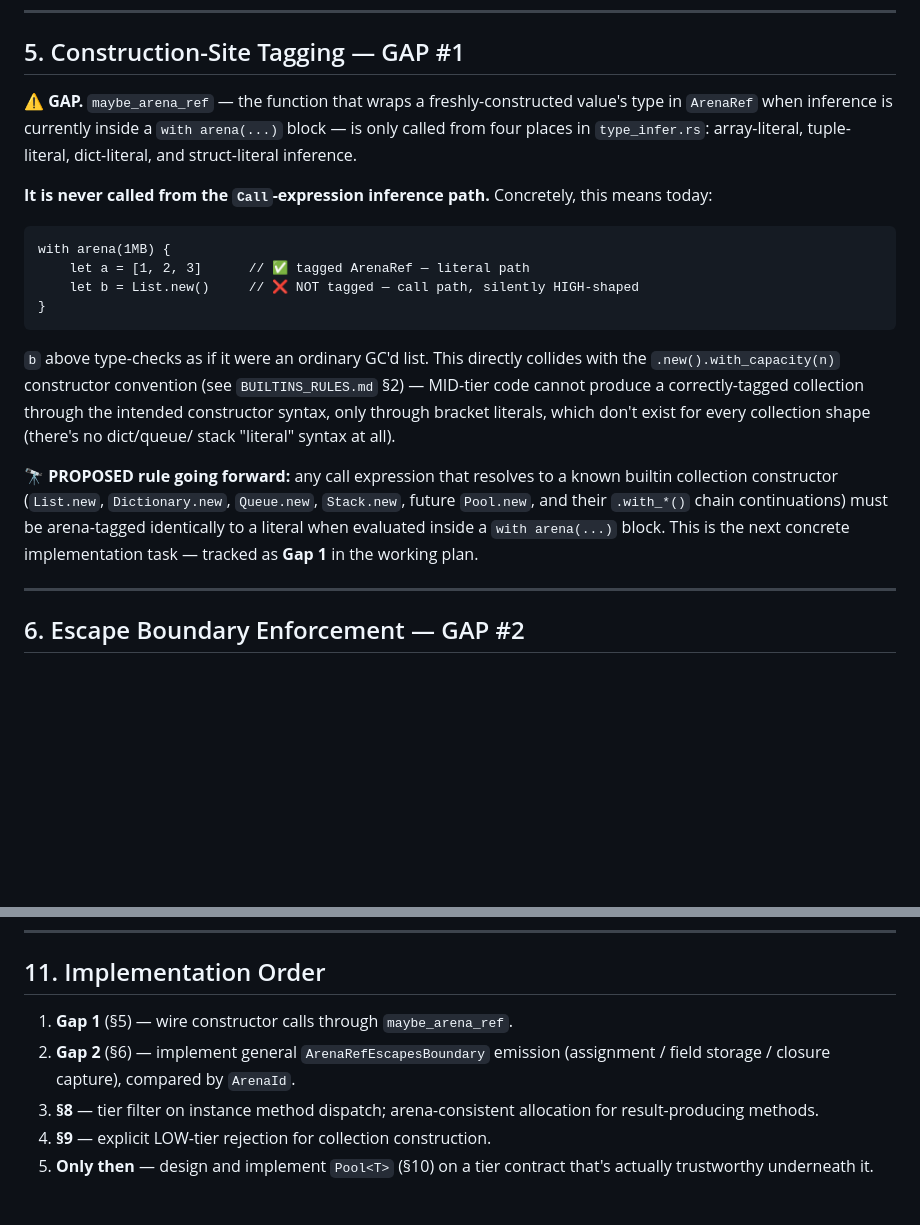
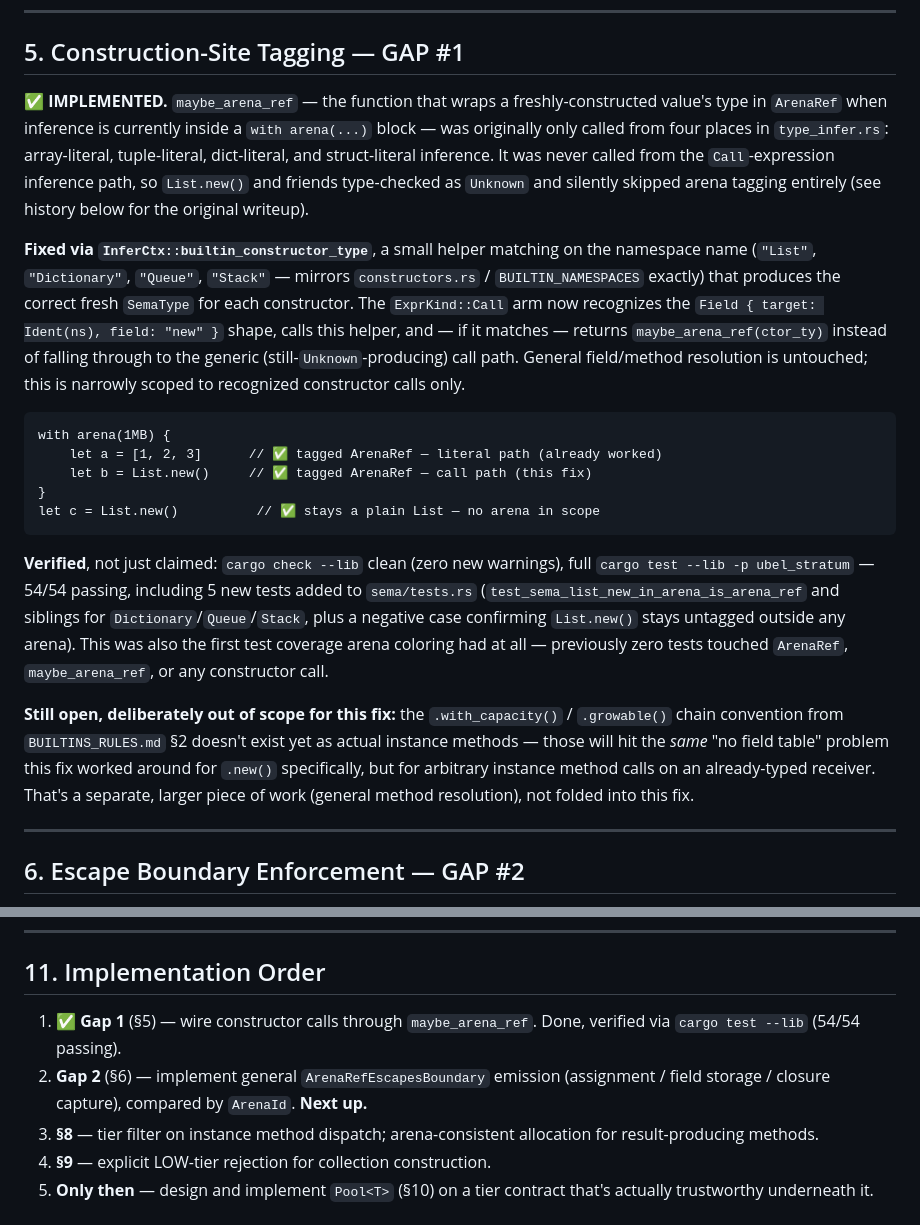
Before and after one commit to Mid-D-Man/ubel_stratum, a Markdown page: docs/MEMORY_MODEL.md, 2 parts joined by grey strips. Drawn GitHub-style; blank space fills up the shorter version.

````diff
--- a/docs/MEMORY_MODEL.md
+++ b/docs/MEMORY_MODEL.md
@@ -107,35 +107,47 @@ sections because §6 and §8 depend on it.
 
 ## 5. Construction-Site Tagging — GAP #1
 
-⚠️ **GAP.** `maybe_arena_ref` — the function that wraps a freshly-constructed
-value's type in `ArenaRef` when inference is currently inside a
-`with arena(...)` block — is only called from four places in
-`type_infer.rs`: array-literal, tuple-literal, dict-literal, and
-struct-literal inference.
+✅ **IMPLEMENTED.** `maybe_arena_ref` — the function that wraps a
+freshly-constructed value's type in `ArenaRef` when inference is currently
+inside a `with arena(...)` block — was originally only called from four
+places in `type_infer.rs`: array-literal, tuple-literal, dict-literal, and
+struct-literal inference. It was never called from the `Call`-expression
+inference path, so `List.new()` and friends type-checked as `Unknown` and
+silently skipped arena tagging entirely (see history below for the original
+writeup).
 
-**It is never called from the `Call`-expression inference path.** Concretely,
-this means today:
+**Fixed via `InferCtx::builtin_constructor_type`**, a small helper matching
+on the namespace name (`"List"`, `"Dictionary"`, `"Queue"`, `"Stack"` —
+mirrors `constructors.rs` / `BUILTIN_NAMESPACES` exactly) that produces the
+correct fresh `SemaType` for each constructor. The `ExprKind::Call` arm now
+recognizes the `Field { target: Ident(ns), field: "new" }` shape, calls this
+helper, and — if it matches — returns `maybe_arena_ref(ctor_ty)` instead of
+falling through to the generic (still-`Unknown`-producing) call path.
+General field/method resolution is untouched; this is narrowly scoped to
+recognized constructor calls only.
 
 ```
 with arena(1MB) {
-    let a = [1, 2, 3]      // ✅ tagged ArenaRef — literal path
-    let b = List.new()     // ❌ NOT tagged — call path, silently HIGH-shaped
+    let a = [1, 2, 3]      // ✅ tagged ArenaRef — literal path (already worked)
+    let b = List.new()     // ✅ tagged ArenaRef — call path (this fix)
 }
+let c = List.new()          // ✅ stays a plain List — no arena in scope
 ```
 
-`b` above type-checks as if it were an ordinary GC'd list. This directly
-collides with the `.new().with_capacity(n)` constructor convention (see
-`BUILTINS_RULES.md` §2) — MID-tier code cannot produce a correctly-tagged
-collection through the intended constructor syntax, only through bracket
-literals, which don't exist for every collection shape (there's no dict/queue/
-stack "literal" syntax at all).
+**Verified**, not just claimed: `cargo check --lib` clean (zero new warnings),
+full `cargo test --lib -p ubel_stratum` — 54/54 passing, including 5 new
+tests added to `sema/tests.rs` (`test_sema_list_new_in_arena_is_arena_ref`
+and siblings for `Dictionary`/`Queue`/`Stack`, plus a negative case
+confirming `List.new()` stays untagged outside any arena). This was also the
+first test coverage arena coloring had at all — previously zero tests
+touched `ArenaRef`, `maybe_arena_ref`, or any constructor call.
 
-**🔭 PROPOSED rule going forward:** any call expression that resolves to a
-known builtin collection constructor (`List.new`, `Dictionary.new`,
-`Queue.new`, `Stack.new`, future `Pool.new`, and their `.with_*()` chain
-continuations) must be arena-tagged identically to a literal when evaluated
-inside a `with arena(...)` block. This is the next concrete implementation
-task — tracked as **Gap 1** in the working plan.
+**Still open, deliberately out of scope for this fix:** the `.with_capacity()`
+/ `.growable()` chain convention from `BUILTINS_RULES.md` §2 doesn't exist
+yet as actual instance methods — those will hit the *same* "no field table"
+problem this fix worked around for `.new()` specifically, but for arbitrary
+instance method calls on an already-typed receiver. That's a separate,
+larger piece of work (general method resolution), not folded into this fix.
 
 ---
 
@@ -273,9 +285,11 @@ against once Gaps 1–2 and §8's method-tier filtering are in place.
 
 ## 11. Implementation Order
 
-1. **Gap 1** (§5) — wire constructor calls through `maybe_arena_ref`.
+1. ✅ **Gap 1** (§5) — wire constructor calls through `maybe_arena_ref`. Done,
+   verified via `cargo test --lib` (54/54 passing).
 2. **Gap 2** (§6) — implement general `ArenaRefEscapesBoundary` emission
    (assignment / field storage / closure capture), compared by `ArenaId`.
+   **Next up.**
 3. **§8** — tier filter on instance method dispatch; arena-consistent
    allocation for result-producing methods.
 4. **§9** — explicit LOW-tier rejection for collection construction.
````
